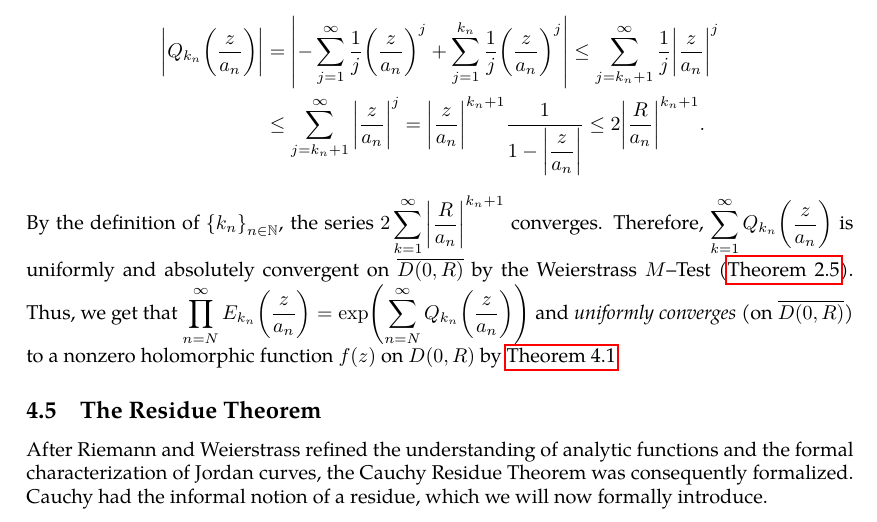
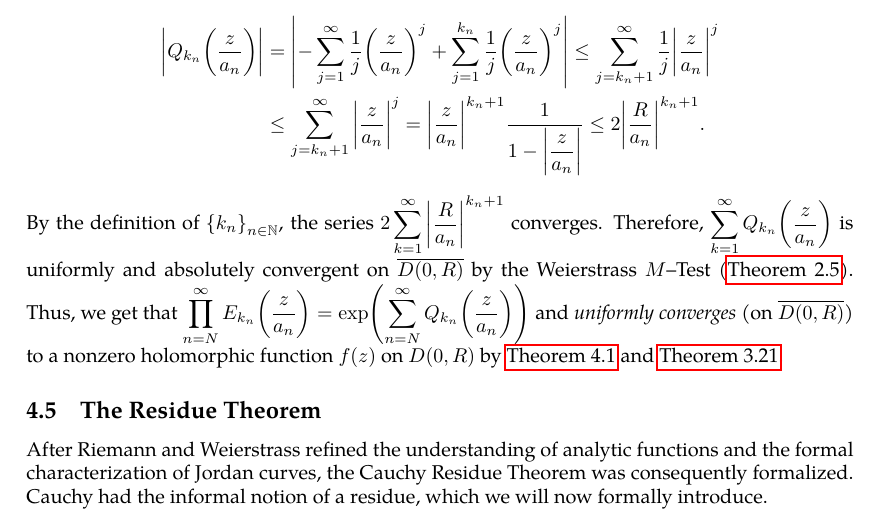
Before and after one commit to slipperking/complex-analysis-latex, a LaTeX document (main.tex): part of page 85 of 92, cut so that both start at the same text. Compiled offline with pdfLaTeX.

Commit message:
overleaf_to_git (Sat Jul  5 08:43:07 2025 -0700): update main.tex from r17115 to r17116

```diff
--- a/main.tex
+++ b/main.tex
@@ -2099,7 +2099,7 @@ By \(\varepsilon\)--\(N\), for a fixed \(R>0\), \(\exists N\in\mathbb{N}\) such
 	\abs{Q_{k_n}\qty(\frac{z}{a_n})}&=\abs{-\sum_{j=1}^\infty\frac{1}{j}\qty(\frac{z}{a_n})^j+\sum_{j=1}^{k_n}\frac{1}{j}\qty(\frac{z}{a_n})^j}\leq\sum_{j=k_n+1}^\infty\frac{1}{j}\abs{\frac{z}{a_n}}^j\\
 	&\leq\sum_{j=k_n+1}^\infty\abs{\frac{z}{a_n}}^j=\abs{\frac{z}{a_n}}^{k_n+1}\frac{1}{1-\abs{\dfrac{z}{a_n}}}\leq 2\abs{\frac{R}{a_n}}^{k_n+1}.
 \end{align*}
-By the definition of \(\qty{k_n}_{n\in\mathbb{N}}\), the series \(2\sum_{k=1}^\infty\abs{\frac{R}{a_n}}^{k_n+1}\) converges. Therefore, \(\sum_{k=1}^\infty Q_{k_n}\qty(\frac{z}{a_n})\) is uniformly and absolutely convergent on \(\overline{D(0,R)}\) by the Weierstrass \(M\)--Test (\autoref{thm:weierstrassmtest}). Thus, we get that \(\prod_{n=N}^\infty E_{k_n}\qty(\frac{z}{a_n})=\exp(\sum_{n=N}^\infty Q_{k_n}\qty(\frac{z}{a_n}))\) and \textit{uniformly converges} (on \(\overline{D(0,R)}\)) to a nonzero holomorphic function \(f(z)\) on \({D(0,R)}\) by \autoref{thm:weierstrassuniformlimit}.
+By the definition of \(\qty{k_n}_{n\in\mathbb{N}}\), the series \(2\sum_{k=1}^\infty\abs{\frac{R}{a_n}}^{k_n+1}\) converges. Therefore, \(\sum_{k=1}^\infty Q_{k_n}\qty(\frac{z}{a_n})\) is uniformly and absolutely convergent on \(\overline{D(0,R)}\) by the Weierstrass \(M\)--Test (\autoref{thm:weierstrassmtest}). Thus, we get that \(\prod_{n=N}^\infty E_{k_n}\qty(\frac{z}{a_n})=\exp(\sum_{n=N}^\infty Q_{k_n}\qty(\frac{z}{a_n}))\) and \textit{uniformly converges} (on \(\overline{D(0,R)}\)) to a nonzero holomorphic function \(f(z)\) on \({D(0,R)}\) by \autoref{thm:weierstrassuniformlimit} and \autoref{thm:hurwitzsimplecase}.
 \subsection{The Residue Theorem}\label{sec:cauchyresiduetheorem}
 After Riemann and Weierstrass refined the understanding of analytic functions and the formal characterization of Jordan curves, the Cauchy Residue Theorem was consequently formalized. Cauchy had the informal notion of a residue, which we will now formally introduce.
 \begin{definition}[Residue]\label{def:residue}
```
